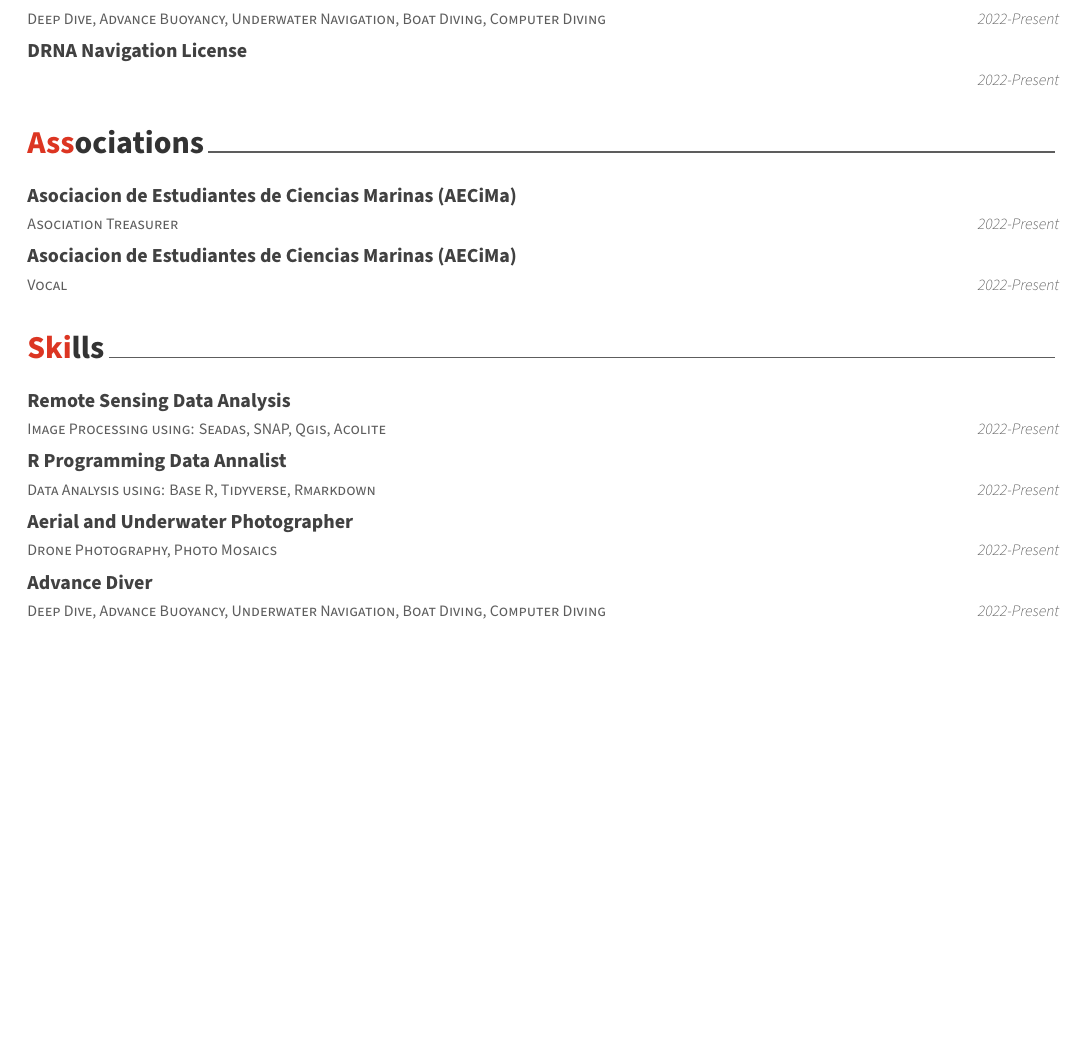
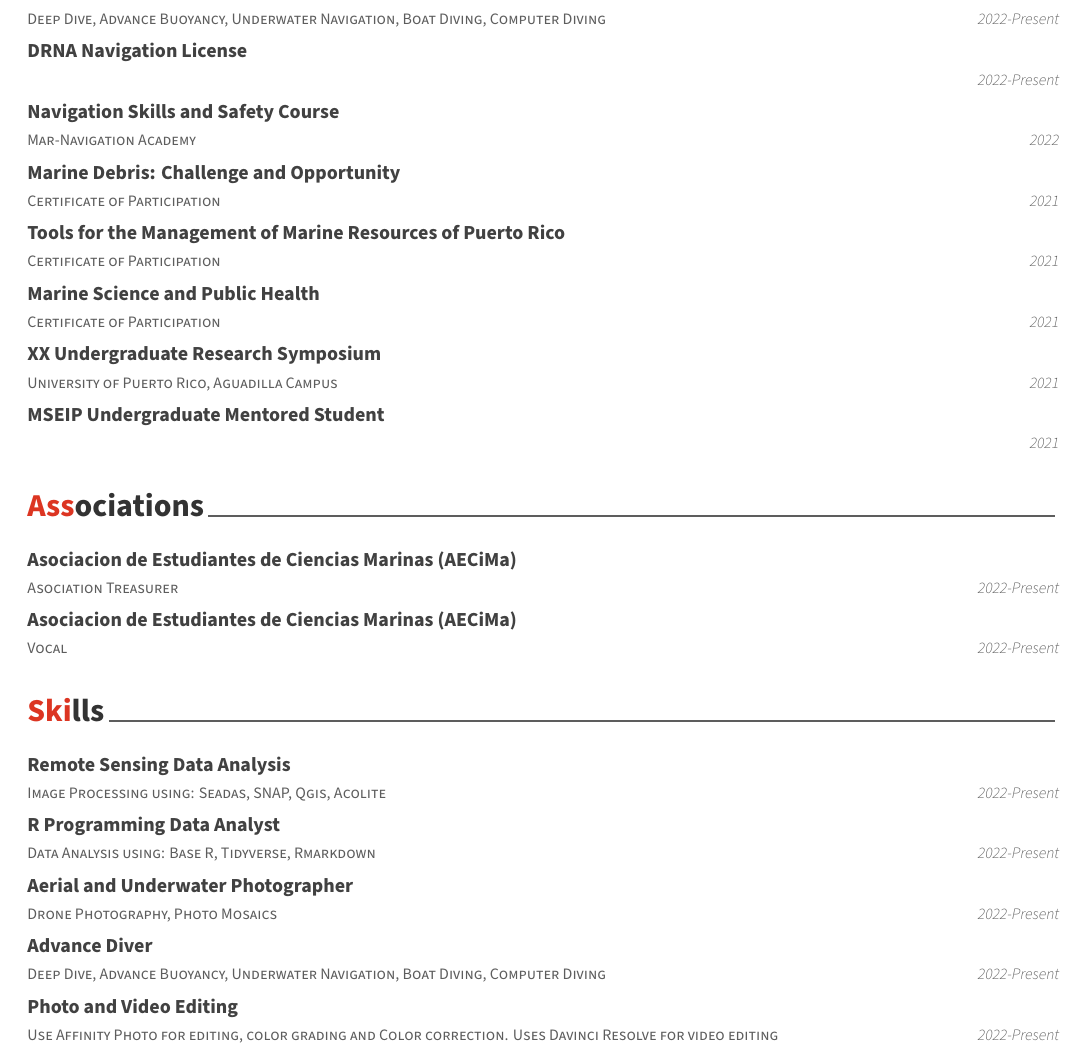
Before and after one commit to RaymondInfante/Raymond_CV, an R Markdown document (Raymond_CV/Raymond_CV.Rmd): part of page 2 of 2, cut so that both start at the same text, the shorter picture padded with empty space. The pictures show the output file Raymond_CV/Raymond_CV.pdf that the author committed with the source.

Commit message:
Commit new skills added

````diff
--- a/Raymond_CV/Raymond_CV.Rmd
+++ b/Raymond_CV/Raymond_CV.Rmd
@@ -72,6 +72,12 @@ tribble(
   "", "2022-Present", "Nitrox Diver",
   "Deep Dive, Advance Buoyancy, Underwater Navigation, Boat Diving, Computer Diving", "2022-Present", "Advance Diver",
   "", "2022-Present", "DRNA Navigation License ",
+  "Mar-Navigation Academy","2022","Navigation Skills and Safety Course",
+  "Certificate of Participation","2021","Marine Debris: Challenge and Opportunity",
+  "Certificate of Participation","2021","Tools for the Management of Marine Resources of Puerto Rico",
+  "Certificate of Participation","2021","Marine Science and Public Health",
+  "University of Puerto Rico, Aguadilla Campus","2021","XX Undergraduate Research Symposium",
+  "","2021","MSEIP Undergraduate Mentored Student",
 ) %>%
   detailed_entries(Type, Year, Desc)
 ```
@@ -95,9 +101,10 @@ library(tibble)
 tribble(
   ~ Type, ~ Year, ~ Desc,
   "Image Processing using: Seadas, SNAP, Qgis, Acolite","2022-Present","Remote Sensing Data Analysis",
-  "Data Analysis using: Base R, Tidyverse, Rmarkdown","2022-Present","R Programming Data Annalist",
+  "Data Analysis using: Base R, Tidyverse, Rmarkdown","2022-Present","R Programming Data Analyst",
   "Drone Photography, Photo Mosaics", "2022-Present", "Aerial and Underwater Photographer",
   "Deep Dive, Advance Buoyancy, Underwater Navigation, Boat Diving, Computer Diving", "2022-Present", "Advance Diver ",
+  "Use Affinity Photo for editing, color grading and Color correction. \n Uses Davinci Resolve for video editing ","2022-Present","Photo and Video Editing",
 ) %>%
   detailed_entries(Type, Year, Desc)
 ```
````
Also changed, not shown: Raymond_CV/Raymond_CV.pdf, 1 other file.
